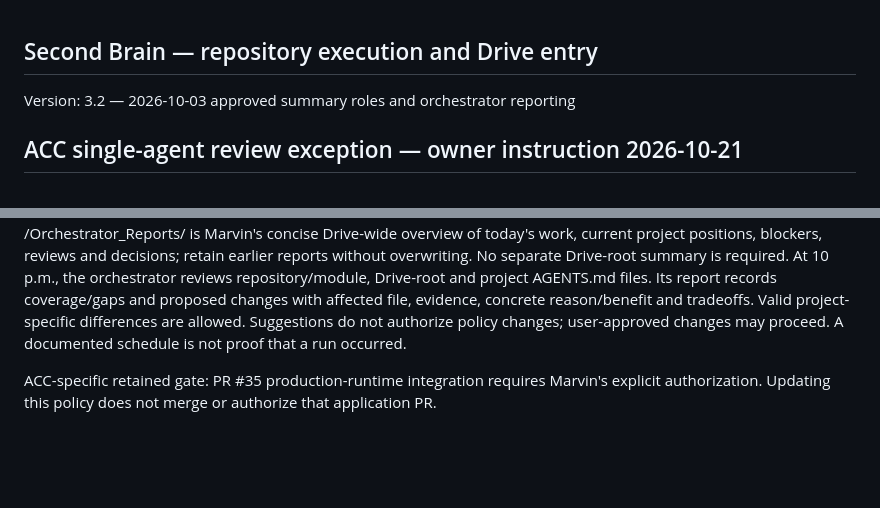
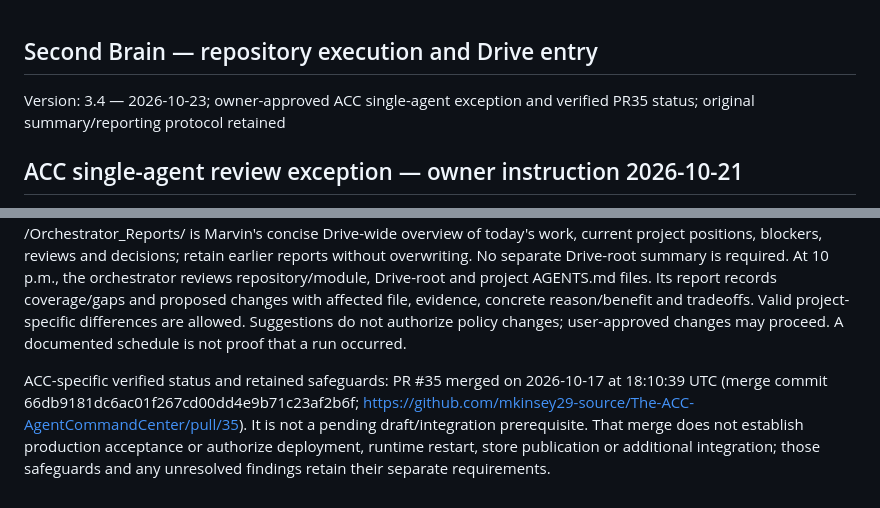
Before and after one commit to mkinsey29-source/The-ACC-AgentCommandCenter, a Markdown page: AGENTS.md, 2 parts joined by grey strips. GitHub-like rendering; blank space fills up the shorter version.

Commit message:
docs: correct PR35 merged status and align ACC policy version

```diff
--- a/AGENTS.md
+++ b/AGENTS.md
@@ -1,5 +1,5 @@
 ## Second Brain — repository execution and Drive entry
-Version: 3.2 — 2026-10-03 approved summary roles and orchestrator reporting
+Version: 3.4 — 2026-10-23; owner-approved ACC single-agent exception and verified PR35 status; original summary/reporting protocol retained
 
 ## ACC single-agent review exception — owner instruction 2026-10-21
 
@@ -34,4 +34,4 @@ At 10 a.m. and 10 p.m. Central (America/Chicago), the orchestrator checks every
 The separate timestamped orchestrator report in /Orchestrator_Reports/ is Marvin's concise Drive-wide overview of today's work, current project positions, blockers, reviews and decisions; retain earlier reports without overwriting. No separate Drive-root summary is required.
 At 10 p.m., the orchestrator reviews repository/module, Drive-root and project AGENTS.md files. Its report records coverage/gaps and proposed changes with affected file, evidence, concrete reason/benefit and tradeoffs. Valid project-specific differences are allowed. Suggestions do not authorize policy changes; user-approved changes may proceed. A documented schedule is not proof that a run occurred.
 
-ACC-specific retained gate: PR #35 production-runtime integration requires Marvin's explicit authorization. Updating this policy does not merge or authorize that application PR.
+ACC-specific verified status and retained safeguards: PR #35 merged on 2026-10-17 at 18:10:39 UTC (merge commit 66db9181dc6ac01f267cd00dd4e9b71c23af2b6f; https://github.com/mkinsey29-source/The-ACC-AgentCommandCenter/pull/35). It is not a pending draft/integration prerequisite. That merge does not establish production acceptance or authorize deployment, runtime restart, store publication or additional integration; those safeguards and any unresolved findings retain their separate requirements.
```
